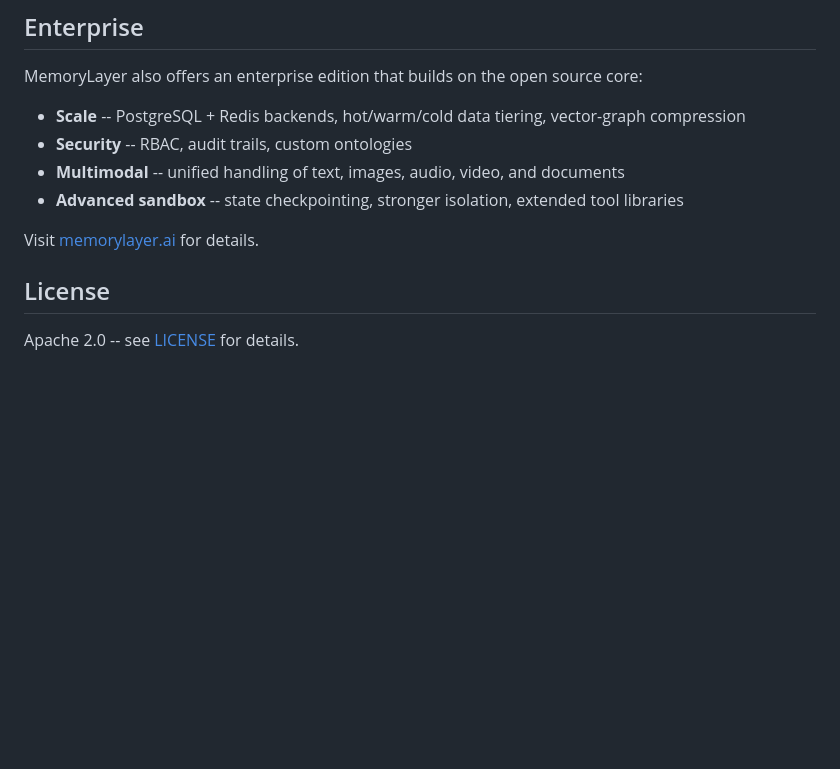
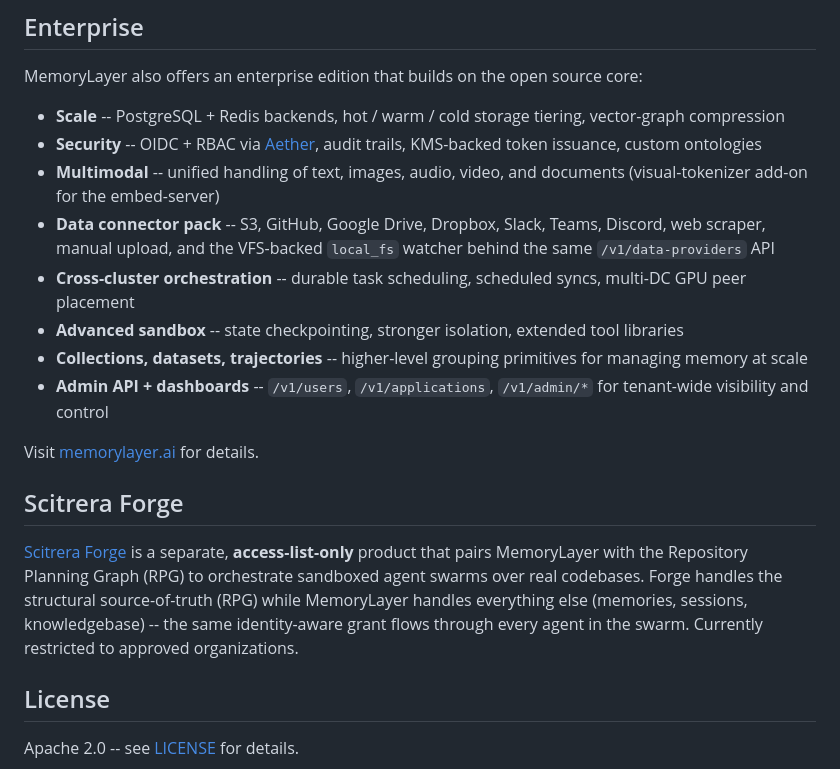
Before and after one commit to scitrera/memorylayer, a Markdown page: README.md, the part around one of its changes. GitHub-like rendering; blank space fills up the shorter version.

```diff
--- a/README.md
+++ b/README.md
@@ -146,12 +151,20 @@ claude plugin install memorylayer@memorylayer.ai
 
 MemoryLayer also offers an enterprise edition that builds on the open source core:
 
-- **Scale** -- PostgreSQL + Redis backends, hot/warm/cold data tiering, vector-graph compression
-- **Security** -- RBAC, audit trails, custom ontologies
-- **Multimodal** -- unified handling of text, images, audio, video, and documents
+- **Scale** -- PostgreSQL + Redis backends, hot / warm / cold storage tiering, vector-graph compression
+- **Security** -- OIDC + RBAC via [Aether](https://aetherlayer.ai), audit trails, KMS-backed token issuance, custom ontologies
+- **Multimodal** -- unified handling of text, images, audio, video, and documents (visual-tokenizer add-on for the embed-server)
+- **Data connector pack** -- S3, GitHub, Google Drive, Dropbox, Slack, Teams, Discord, web scraper, manual upload, and the VFS-backed `local_fs` watcher behind the same `/v1/data-providers` API
+- **Cross-cluster orchestration** -- durable task scheduling, scheduled syncs, multi-DC GPU peer placement
 - **Advanced sandbox** -- state checkpointing, stronger isolation, extended tool libraries
+- **Collections, datasets, trajectories** -- higher-level grouping primitives for managing memory at scale
+- **Admin API + dashboards** -- `/v1/users`, `/v1/applications`, `/v1/admin/*` for tenant-wide visibility and control
 
 Visit [memorylayer.ai](https://memorylayer.ai) for details.
+
+## Scitrera Forge
+
+[Scitrera Forge](https://scitrera.ai) is a separate, **access-list-only** product that pairs MemoryLayer with the Repository Planning Graph (RPG) to orchestrate sandboxed agent swarms over real codebases. Forge handles the structural source-of-truth (RPG) while MemoryLayer handles everything else (memories, sessions, knowledgebase) -- the same identity-aware grant flows through every agent in the swarm. Currently restricted to approved organizations.
 
 ## License
 
```
Also changed, not shown: other parts of README.md (+9 -4 lines).
